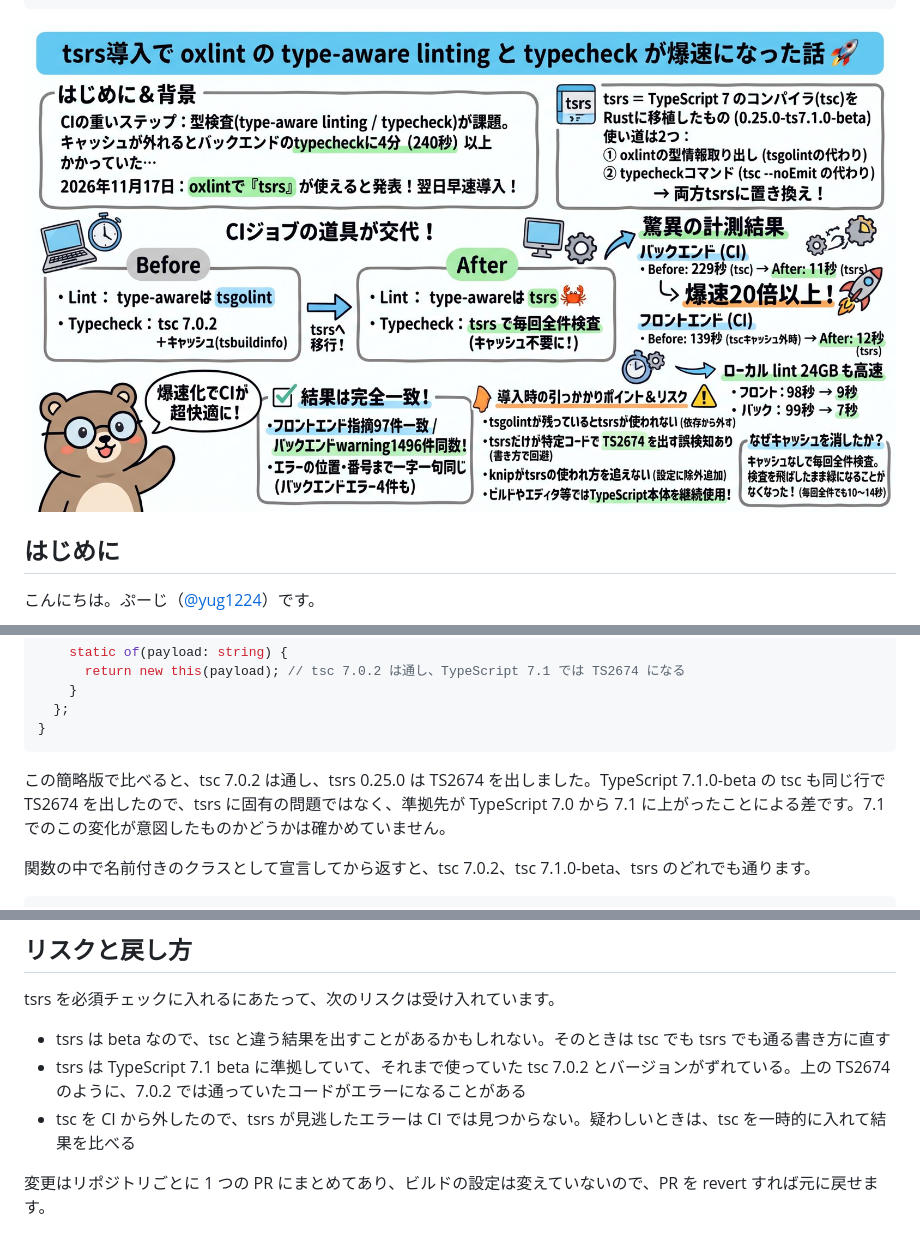
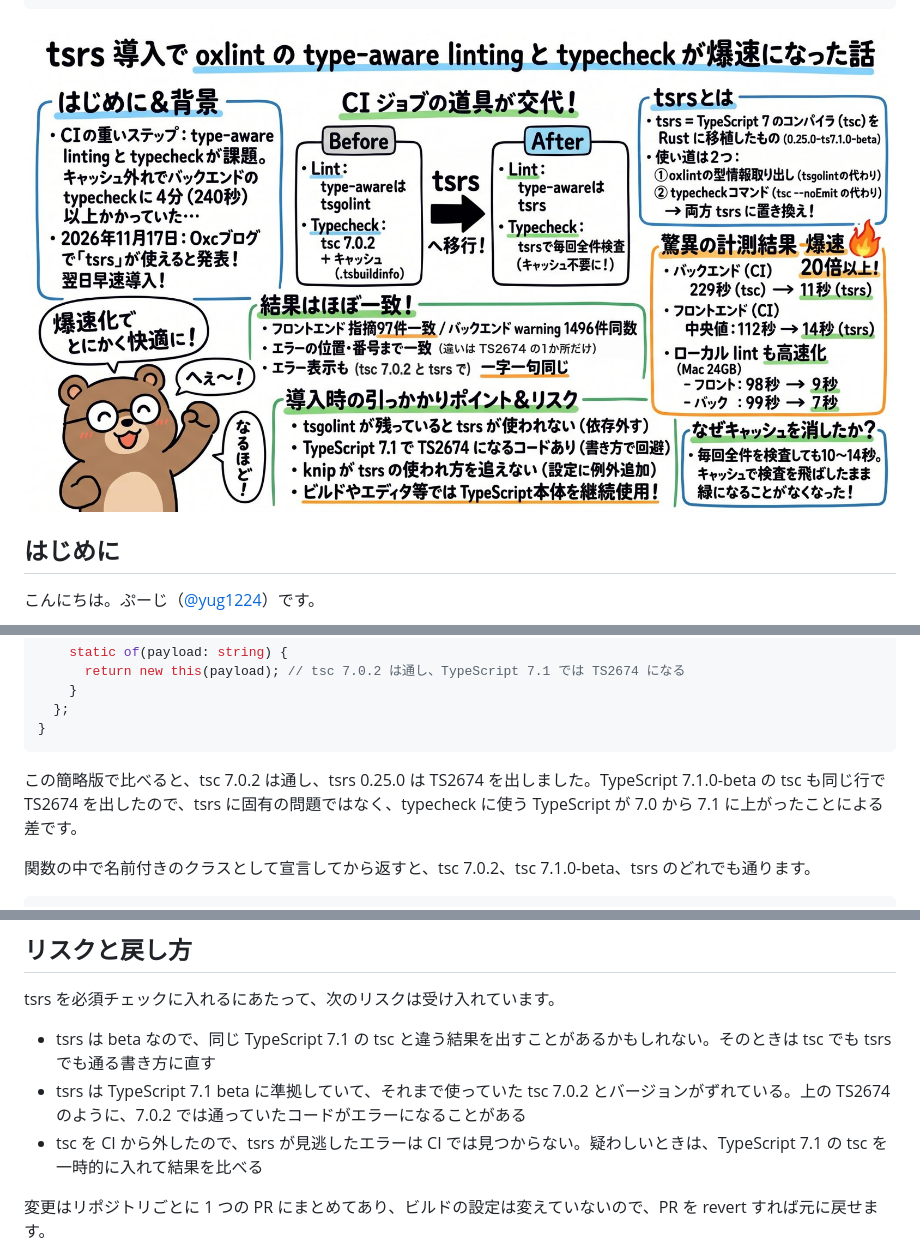
Before and after one commit to yug1224/zenn, a Markdown page: articles/6c179ae5129131.md, 3 parts joined by grey strips. GitHub-like rendering; pictures changed too: images/6c179ae5129131/eyecatch.jpg.

Commit message:
docs(blog): tsrs 記事の TS2674 の説明とアイキャッチを TypeScript 7.1 との差に合わせる
- 「結果は一致した」に、違いが出たのは TS2674 の 1 か所だけだと足す
- TS2674 の節で、上がったのは typecheck に使う TypeScript だと書き直し、7.1 での変化の意図を確かめていない旨の一文を消す
- リスクの節で、beta のリスクと比べる相手を TypeScript 7.1 の tsc と書く
- アイキャッチを、TS2674 を TypeScript 7.1 との差として書いた版に差し替える

Co-authored-by: Claude <claude@anthropic.com>

````diff
--- a/articles/6c179ae5129131.md
+++ b/articles/6c179ae5129131.md
@@ -159,7 +161,7 @@ function eventOf<T extends string>(typeName: T) {
 }
 ```
 
-この簡略版で比べると、tsc 7.0.2 は通し、tsrs 0.25.0 は TS2674 を出しました。TypeScript 7.1.0-beta の tsc も同じ行で TS2674 を出したので、tsrs に固有の問題ではなく、準拠先が TypeScript 7.0 から 7.1 に上がったことによる差です。7.1 でのこの変化が意図したものかどうかは確かめていません。
+この簡略版で比べると、tsc 7.0.2 は通し、tsrs 0.25.0 は TS2674 を出しました。TypeScript 7.1.0-beta の tsc も同じ行で TS2674 を出したので、tsrs に固有の問題ではなく、typecheck に使う TypeScript が 7.0 から 7.1 に上がったことによる差です。
 
 関数の中で名前付きのクラスとして宣言してから返すと、tsc 7.0.2、tsc 7.1.0-beta、tsrs のどれでも通ります。
 
@@ -225,9 +227,9 @@ tsrs に替えたのは、typecheck と oxlint の type-aware linting だけで
 
 tsrs を必須チェックに入れるにあたって、次のリスクは受け入れています。
 
-- tsrs は beta なので、tsc と違う結果を出すことがあるかもしれない。そのときは tsc でも tsrs でも通る書き方に直す
+- tsrs は beta なので、同じ TypeScript 7.1 の tsc と違う結果を出すことがあるかもしれない。そのときは tsc でも tsrs でも通る書き方に直す
 - tsrs は TypeScript 7.1 beta に準拠していて、それまで使っていた tsc 7.0.2 とバージョンがずれている。上の TS2674 のように、7.0.2 では通っていたコードがエラーになることがある
-- tsc を CI から外したので、tsrs が見逃したエラーは CI では見つからない。疑わしいときは、tsc を一時的に入れて結果を比べる
+- tsc を CI から外したので、tsrs が見逃したエラーは CI では見つからない。疑わしいときは、TypeScript 7.1 の tsc を一時的に入れて結果を比べる
 
 変更はリポジトリごとに 1 つの PR にまとめてあり、ビルドの設定は変えていないので、PR を revert すれば元に戻せます。
 
````
Also changed, not shown: other parts of articles/6c179ae5129131.md (+2 -0 lines).
